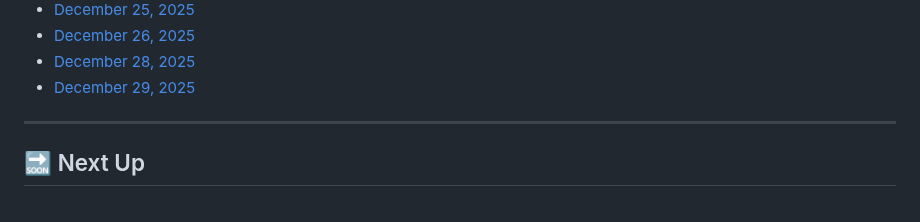
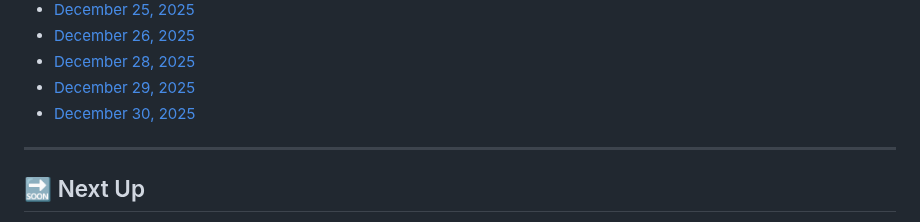
Before and after one commit to MouadBenaich/ZTM-learning-journey, a Markdown page: README.md, the part around the change. Drawn GitHub-style.

Commit message:
Progress log file added

```diff
--- a/README.md
+++ b/README.md
@@ -400,6 +400,7 @@ This repository tracks modules, exercises, notes, and reflections — capturing
 - [December 26, 2025](progress/2025-12-26.md)
 - [December 28, 2025](progress/2025-12-28.md)
 - [December 29, 2025](progress/2025-12-29.md)
+- [December 30, 2025](progress/2025-12-30.md)
 
 ---
 
```
Also changed, not shown: progress/2025-12-30.md (added).
